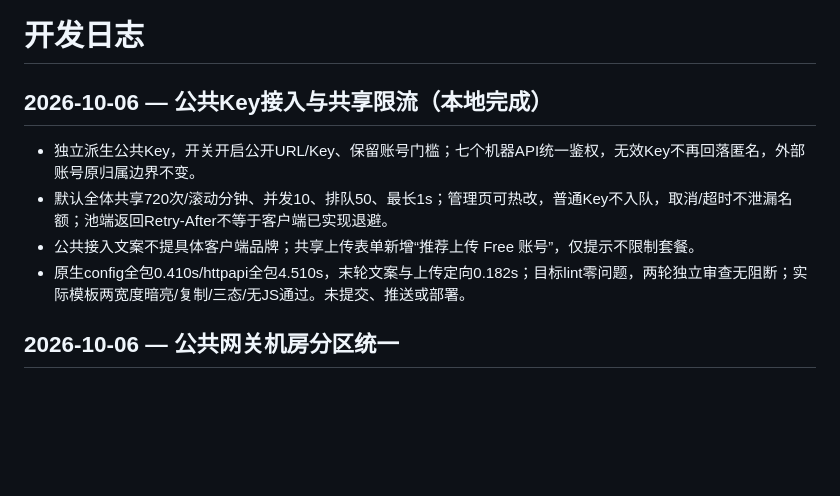
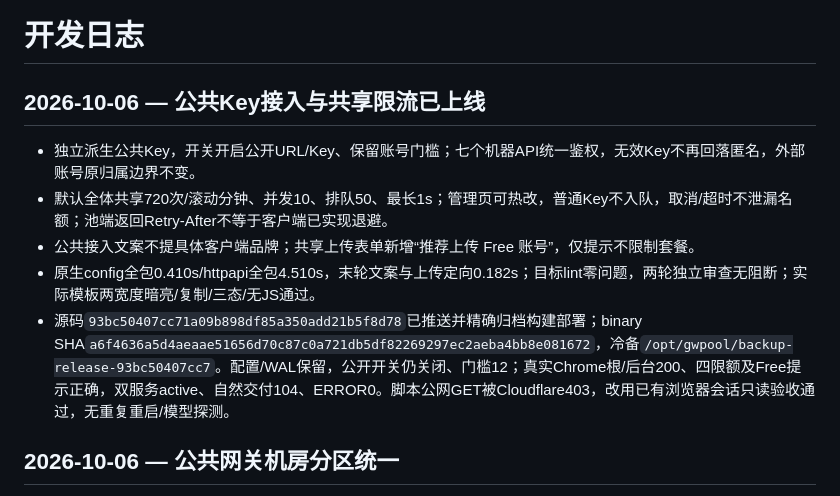
Before and after one commit to KlN-4096/gwpool, a Markdown page: docs/dev-journal.md, the part around the change. GitHub-like rendering; blank space fills up the shorter version.

Commit message:
docs: record public access deployment verification

```diff
--- a/docs/dev-journal.md
+++ b/docs/dev-journal.md
@@ -1,10 +1,11 @@
 # 开发日志
 
-## 2026-10-06 — 公共Key接入与共享限流（本地完成）
+## 2026-10-06 — 公共Key接入与共享限流已上线
 - 独立派生公共Key，开关开启公开URL/Key、保留账号门槛；七个机器API统一鉴权，无效Key不再回落匿名，外部账号原归属边界不变。
 - 默认全体共享720次/滚动分钟、并发10、排队50、最长1s；管理页可热改，普通Key不入队，取消/超时不泄漏名额；池端返回Retry-After不等于客户端已实现退避。
 - 公共接入文案不提具体客户端品牌；共享上传表单新增“推荐上传 Free 账号”，仅提示不限制套餐。
-- 原生config全包0.410s/httpapi全包4.510s，末轮文案与上传定向0.182s；目标lint零问题，两轮独立审查无阻断；实际模板两宽度暗亮/复制/三态/无JS通过。未提交、推送或部署。
+- 原生config全包0.410s/httpapi全包4.510s，末轮文案与上传定向0.182s；目标lint零问题，两轮独立审查无阻断；实际模板两宽度暗亮/复制/三态/无JS通过。
+- 源码`93bc50407cc71a09b898df85a350add21b5f8d78`已推送并精确归档构建部署；binary SHA`a6f4636a5d4aeaae51656d70c87c0a721db5df82269297ec2aeba4bb8e081672`，冷备`/opt/gwpool/backup-release-93bc50407cc7`。配置/WAL保留，公开开关仍关闭、门槛12；真实Chrome根/后台200、四限额及Free提示正确，双服务active、自然交付104、ERROR0。脚本公网GET被Cloudflare403，改用已有浏览器会话只读验收通过，无重复重启/模型探测。
 
 ## 2026-10-06 — 公共网关机房分区统一
 - 公共九区改为与后台相同的机房归属，但仅遍历已发现网关；公开已发现与可交付数量，隐藏目录分母、未发现项和完成率，未知归属单列。
```
